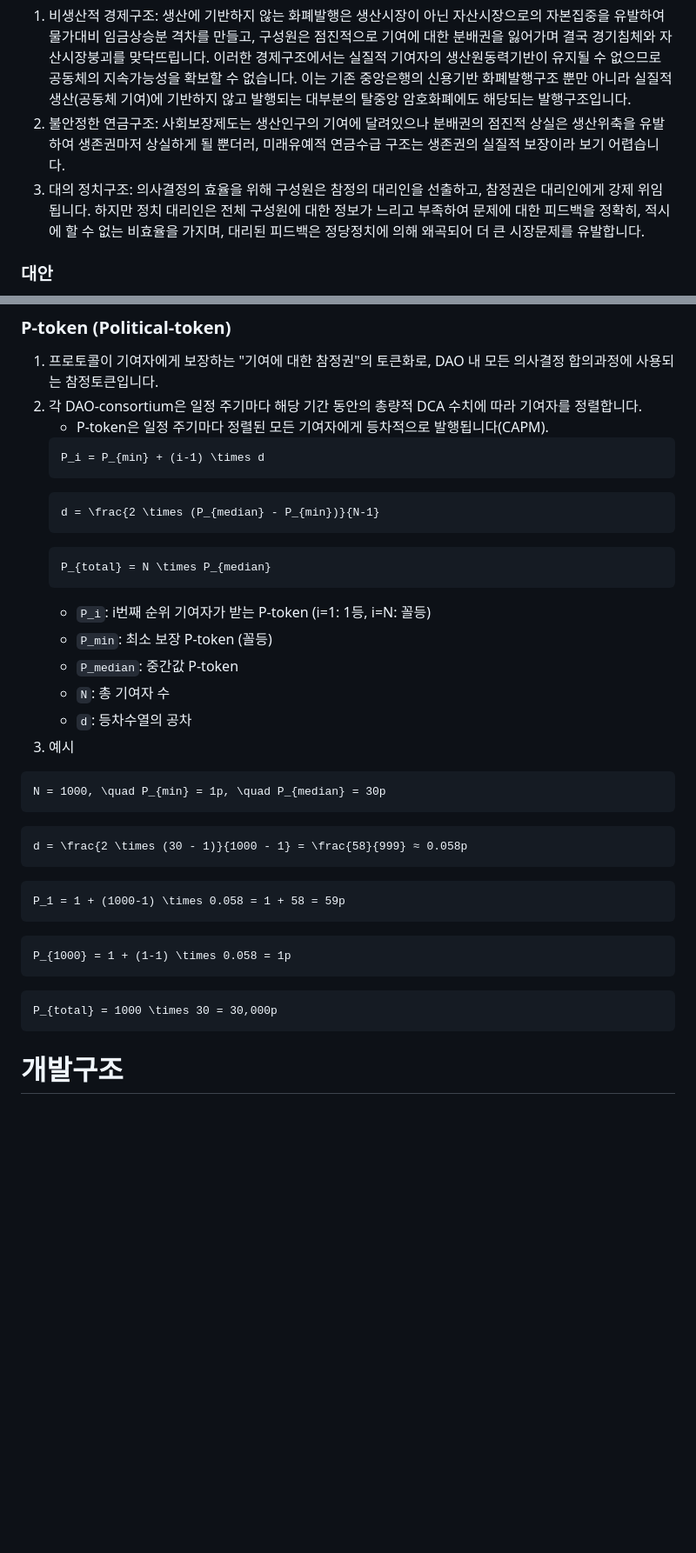
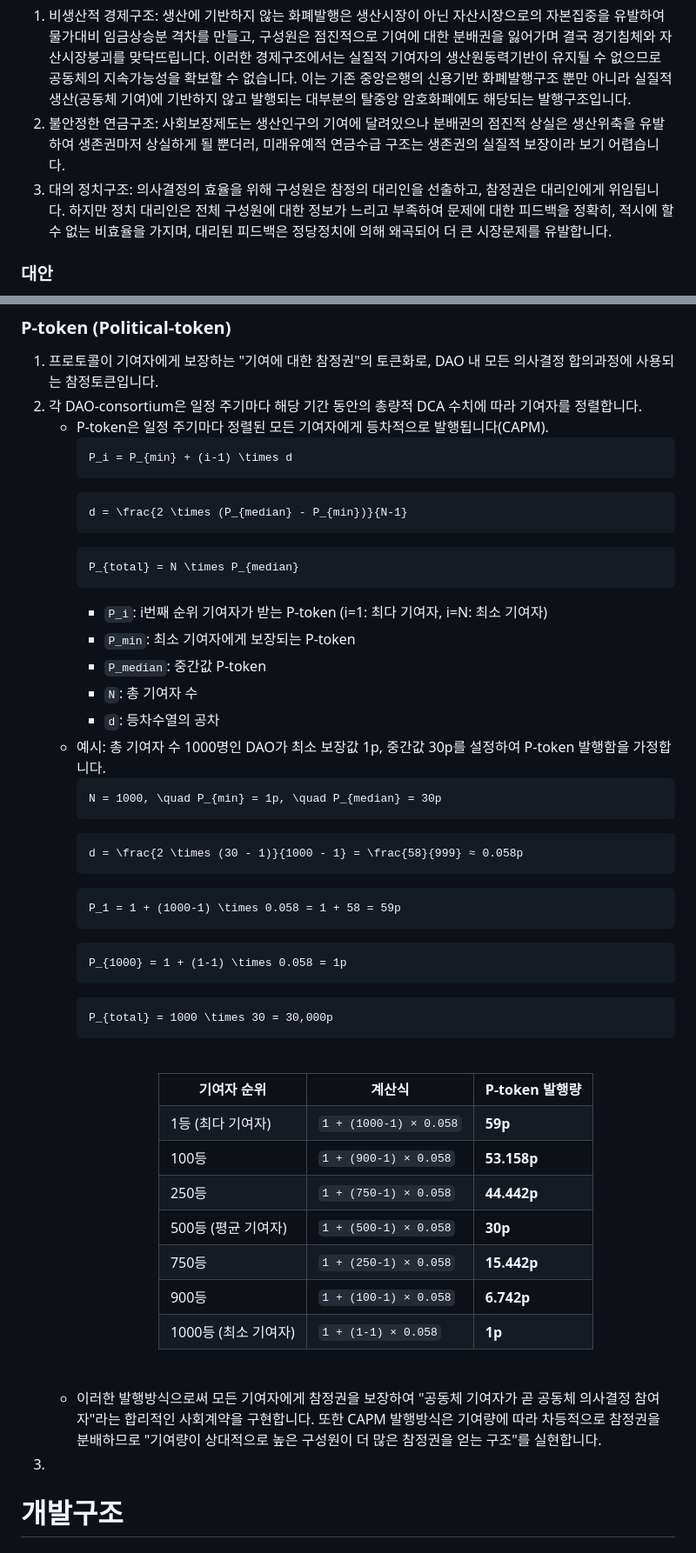
Before and after one commit to baekya-protocol/baekya-protocol, a Markdown page: docs/protocol_overview_kr.md, 2 parts joined by grey strips. Shown: that part at 87% size. Rendered like a GitHub page; blank space fills up the shorter version.

````diff
--- a/docs/protocol_overview_kr.md
+++ b/docs/protocol_overview_kr.md
@@ -6,7 +6,7 @@
 
 1. 비생산적 경제구조: 생산에 기반하지 않는 화폐발행은 생산시장이 아닌 자산시장으로의 자본집중을 유발하여 물가대비 임금상승분 격차를 만들고, 구성원은 점진적으로 기여에 대한 분배권을 잃어가며 결국 경기침체와 자산시장붕괴를 맞닥뜨립니다. 이러한 경제구조에서는 실질적 기여자의 생산원동력기반이 유지될 수 없으므로 공동체의 지속가능성을 확보할 수 없습니다. 이는 기존 중앙은행의 신용기반 화폐발행구조 뿐만 아니라 실질적 생산(공동체 기여)에 기반하지 않고 발행되는 대부분의 탈중앙 암호화폐에도 해당되는 발행구조입니다.
 2. 불안정한 연금구조: 사회보장제도는 생산인구의 기여에 달려있으나 분배권의 점진적 상실은 생산위축을 유발하여 생존권마저 상실하게 될 뿐더러, 미래유예적 연금수급 구조는 생존권의 실질적 보장이라 보기 어렵습니다.
-3. 대의 정치구조: 의사결정의 효율을 위해 구성원은 참정의 대리인을 선출하고, 참정권은 대리인에게 강제 위임됩니다. 하지만 정치 대리인은 전체 구성원에 대한 정보가 느리고 부족하여 문제에 대한 피드백을 정확히, 적시에 할 수 없는 비효율을 가지며, 대리된 피드백은 정당정치에 의해 왜곡되어 더 큰 시장문제를 유발합니다.
+3. 대의 정치구조: 의사결정의 효율을 위해 구성원은 참정의 대리인을 선출하고, 참정권은 대리인에게 위임됩니다. 하지만 정치 대리인은 전체 구성원에 대한 정보가 느리고 부족하여 문제에 대한 피드백을 정확히, 적시에 할 수 없는 비효율을 가지며, 대리된 피드백은 정당정치에 의해 왜곡되어 더 큰 시장문제를 유발합니다.
 
 ### 대안
 
@@ -156,36 +156,52 @@ TF_{dao_B} = 0.1 \times 0.4 \times \frac{40}{100} = 0.1 \times 0.4 \times 0.4 =
 1. 프로토콜이 기여자에게 보장하는 "기여에 대한 참정권"의 토큰화로, DAO 내 모든 의사결정 합의과정에 사용되는 참정토큰입니다.
 2. 각 DAO-consortium은 일정 주기마다 해당 기간 동안의 총량적 DCA 수치에 따라 기여자를 정렬합니다.
    - P-token은 일정 주기마다 정렬된 모든 기여자에게 등차적으로 발행됩니다(CAPM).
-   ```math
-   P_i = P_{min} + (i-1) \times d
-   ```
-   ```math
-   d = \frac{2 \times (P_{median} - P_{min})}{N-1}
-   ```
-   ```math
-   P_{total} = N \times P_{median}
-   ```
-      - `P_i`: i번째 순위 기여자가 받는 P-token (i=1: 1등, i=N: 꼴등)
-      - `P_min`: 최소 보장 P-token (꼴등)
+      ```math
+      P_i = P_{min} + (i-1) \times d
+      ```
+      ```math
+      d = \frac{2 \times (P_{median} - P_{min})}{N-1}
+      ```
+      ```math
+      P_{total} = N \times P_{median}
+      ```
+      - `P_i`: i번째 순위 기여자가 받는 P-token (i=1: 최다 기여자, i=N: 최소 기여자)
+      - `P_min`: 최소 기여자에게 보장되는 P-token
       - `P_median`: 중간값 P-token
       - `N`: 총 기여자 수
       - `d`: 등차수열의 공차
-4. 예시
-```math
-N = 1000, \quad P_{min} = 1p, \quad P_{median} = 30p
-```
-```math
-d = \frac{2 \times (30 - 1)}{1000 - 1} = \frac{58}{999} ≈ 0.058p
-```
-```math
-P_1 = 1 + (1000-1) \times 0.058 = 1 + 58 = 59p
-```
-```math
-P_{1000} = 1 + (1-1) \times 0.058 = 1p
-```
-```math
-P_{total} = 1000 \times 30 = 30,000p
-```
+   - 예시: 총 기여자 수 1000명인 DAO가 최소 보장값 1p, 중간값 30p를 설정하여 P-token 발행함을 가정합니다.
+      ```math
+      N = 1000, \quad P_{min} = 1p, \quad P_{median} = 30p
+      ```
+      ```math
+      d = \frac{2 \times (30 - 1)}{1000 - 1} = \frac{58}{999} ≈ 0.058p
+      ```
+      ```math
+      P_1 = 1 + (1000-1) \times 0.058 = 1 + 58 = 59p
+      ```
+      ```math
+      P_{1000} = 1 + (1-1) \times 0.058 = 1p
+      ```
+      ```math
+      P_{total} = 1000 \times 30 = 30,000p
+      ```
+      <div align="center"><br>
+     <table>
+     <tr><th>기여자 순위</th><th>계산식</th><th>P-token 발행량</th></tr>
+     <tr><td>1등 (최다 기여자)</td><td><code>1 + (1000-1) × 0.058</code></td><td><strong>59p</strong></td></tr>
+     <tr><td>100등</td><td><code>1 + (900-1) × 0.058</code></td><td><strong>53.158p</strong></td></tr>
+     <tr><td>250등</td><td><code>1 + (750-1) × 0.058</code></td><td><strong>44.442p</strong></td></tr>
+     <tr><td>500등 (평균 기여자)</td><td><code>1 + (500-1) × 0.058</code></td><td><strong>30p</strong></td></tr>
+     <tr><td>750등</td><td><code>1 + (250-1) × 0.058</code></td><td><strong>15.442p</strong></td></tr>
+     <tr><td>900등</td><td><code>1 + (100-1) × 0.058</code></td><td><strong>6.742p</strong></td></tr>
+     <tr><td>1000등 (최소 기여자)</td><td><code>1 + (1-1) × 0.058</code></td><td><strong>1p</strong></td></tr>
+     </table>
+     </div><br>
+   - 이러한 발행방식으로써 모든 기여자에게 참정권을 보장하여 "공동체 기여자가 곧 공동체 의사결정 참여자"라는 합리적인 사회계약을 구현합니다. 또한 CAPM 발행방식은 기여량에 따라 차등적으로 참정권을 분배하므로 "기여량이 상대적으로 높은 구성원이 더 많은 참정권을 얻는 구조"를 실현합니다.
+3.
+
+
 
 # 개발구조
 
````
Also changed, not shown: other parts of docs/protocol_overview_kr.md (+1 -1 lines).
